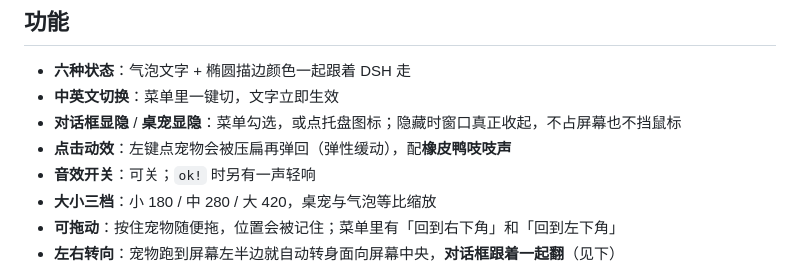
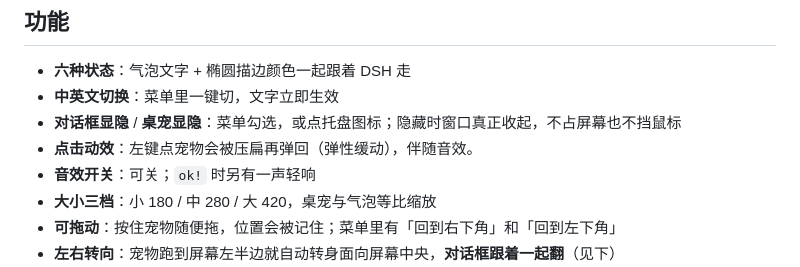
Before and after one commit to milu-hub/dsh-status-pet, a Markdown page: README.md, the part around the change. Rendered like a GitHub page.

Commit message:
Refine click effect description in README
Updated click effect description to include sound effect.

```diff
--- a/README.md
+++ b/README.md
@@ -11,7 +11,7 @@
 - **六种状态**：气泡文字 + 椭圆描边颜色一起跟着 DSH 走
 - **中英文切换**：菜单里一键切，文字立即生效
 - **对话框显隐** / **桌宠显隐**：菜单勾选，或点托盘图标；隐藏时窗口真正收起，不占屏幕也不挡鼠标
-- **点击动效**：左键点宠物会被压扁再弹回（弹性缓动），配**橡皮鸭吱吱声**
+- **点击动效**：左键点宠物会被压扁再弹回（弹性缓动），伴随音效。
 - **音效开关**：可关；`ok!` 时另有一声轻响
 - **大小三档**：小 180 / 中 280 / 大 420，桌宠与气泡等比缩放
 - **可拖动**：按住宠物随便拖，位置会被记住；菜单里有「回到右下角」和「回到左下角」
```
